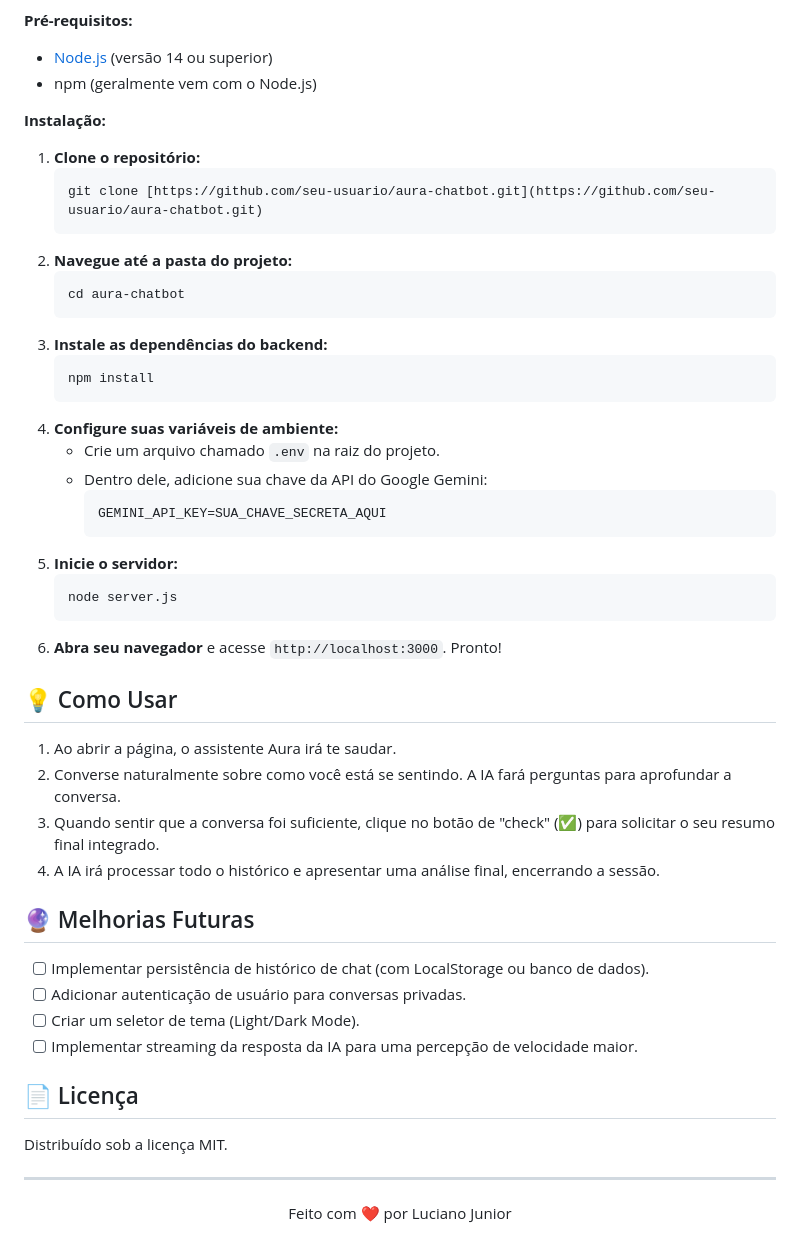
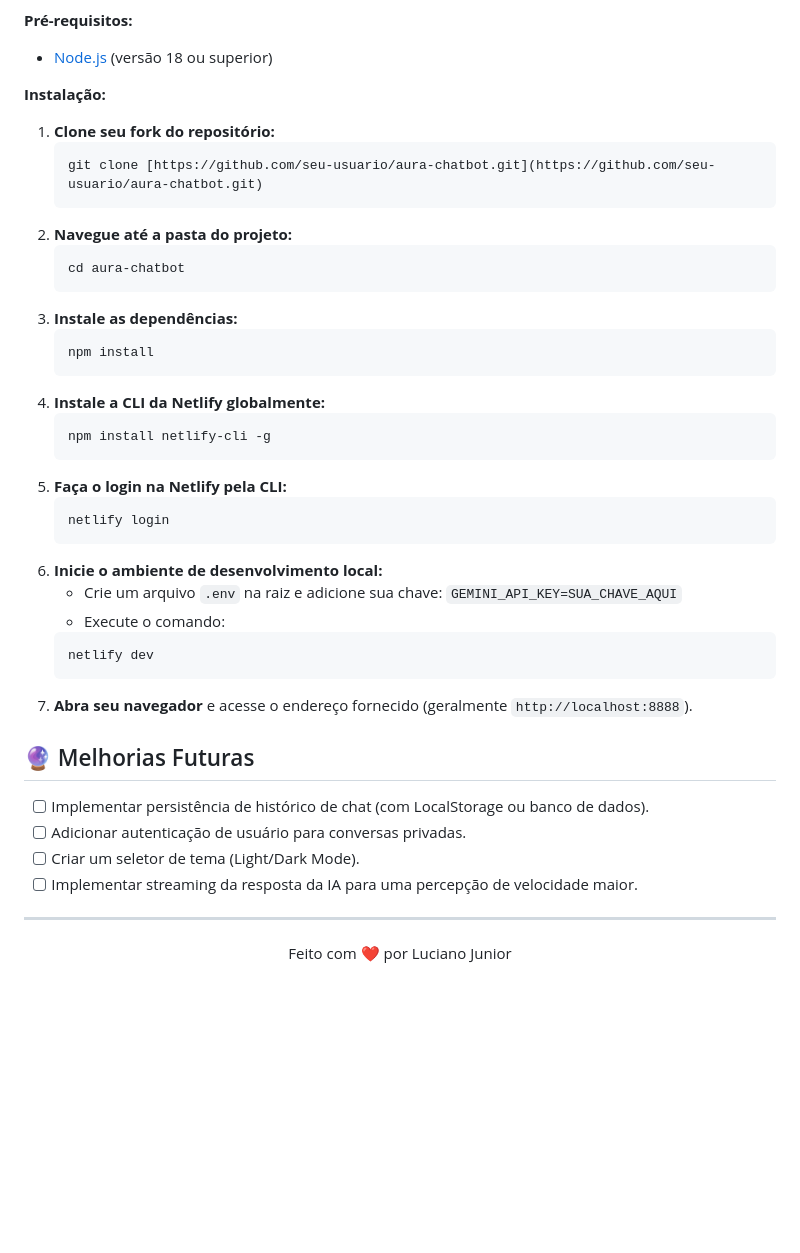
Before and after one commit to JuniorrBraga/chatbot-bem-estar, a Markdown page: README.md, the part around one of its changes. Drawn GitHub-style; blank space fills up the shorter version.

````diff
--- a/README.md
+++ b/README.md
@@ -61,11 +91,9 @@ Siga os passos abaixo para executar o Aura na sua máquina.
 
 **Pré-requisitos:**
--   [Node.js](https://nodejs.org/) (versão 14 ou superior)
--   npm (geralmente vem com o Node.js)
+-   [Node.js](https://nodejs.org/) (versão 18 ou superior)
 
 **Instalação:**
-
-1.  **Clone o repositório:**
+1.  **Clone seu fork do repositório:**
     ```sh
     git clone [https://github.com/seu-usuario/aura-chatbot.git](https://github.com/seu-usuario/aura-chatbot.git)
     ```
@@ -73,28 +101,25 @@ Siga os passos abaixo para executar o Aura na sua máquina.
     ```sh
     cd aura-chatbot
     ```
-3.  **Instale as dependências do backend:**
+3.  **Instale as dependências:**
     ```sh
     npm install
     ```
-4.  **Configure suas variáveis de ambiente:**
-    -   Crie um arquivo chamado `.env` na raiz do projeto.
-    -   Dentro dele, adicione sua chave da API do Google Gemini:
-        ```
-        GEMINI_API_KEY=SUA_CHAVE_SECRETA_AQUI
-        ```
-5.  **Inicie o servidor:**
+4.  **Instale a CLI da Netlify globalmente:**
     ```sh
-    node server.js
+    npm install netlify-cli -g
     ```
-6.  **Abra seu navegador** e acesse `http://localhost:3000`. Pronto!
-
-## 💡 Como Usar
-
-1.  Ao abrir a página, o assistente Aura irá te saudar.
-2.  Converse naturalmente sobre como você está se sentindo. A IA fará perguntas para aprofundar a conversa.
-3.  Quando sentir que a conversa foi suficiente, clique no botão de "check" (✅) para solicitar o seu resumo final integrado.
-4.  A IA irá processar todo o histórico e apresentar uma análise final, encerrando a sessão.
+5.  **Faça o login na Netlify pela CLI:**
+    ```sh
+    netlify login
+    ```
+6.  **Inicie o ambiente de desenvolvimento local:**
+    -   Crie um arquivo `.env` na raiz e adicione sua chave: `GEMINI_API_KEY=SUA_CHAVE_AQUI`
+    -   Execute o comando:
+    ```sh
+    netlify dev
+    ```
+7.  **Abra seu navegador** e acesse o endereço fornecido (geralmente `http://localhost:8888`).
 
 ## 🔮 Melhorias Futuras
 
@@ -103,10 +128,6 @@ Siga os passos abaixo para executar o Aura na sua máquina.
 -   [ ] Criar um seletor de tema (Light/Dark Mode).
 -   [ ] Implementar streaming da resposta da IA para uma percepção de velocidade maior.
 
-## 📄 Licença
-
-Distribuído sob a licença MIT.
-
 ---
 <p align="center">
   Feito com ❤️ por Luciano Junior
````
Also changed, not shown: other parts of README.md (+50 -20 lines).
